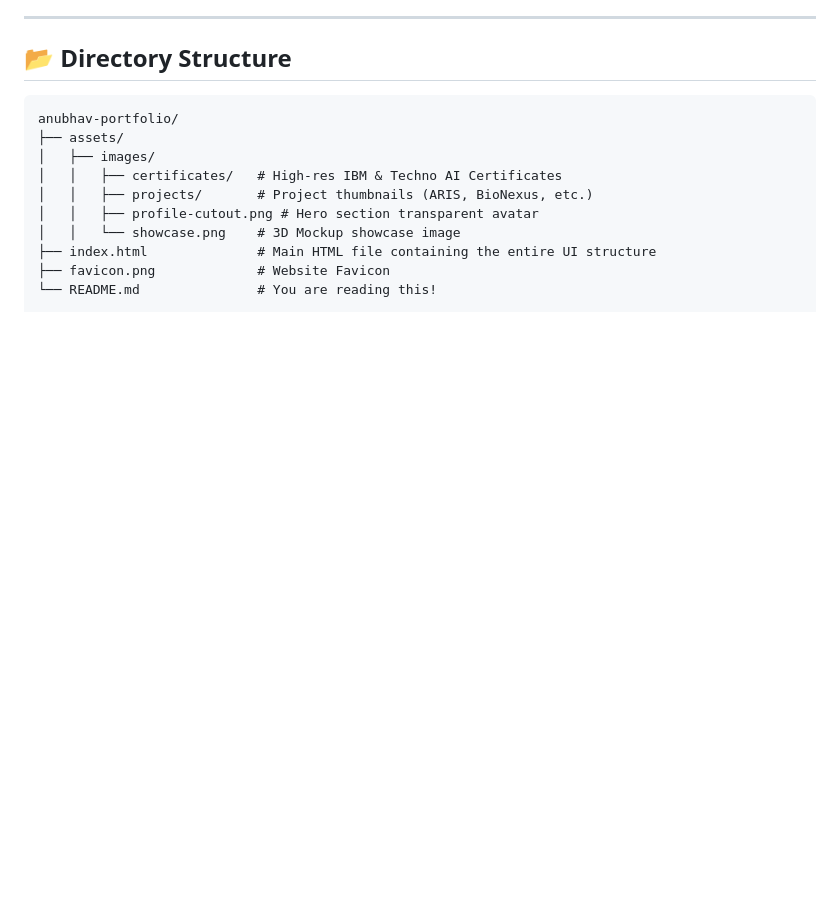
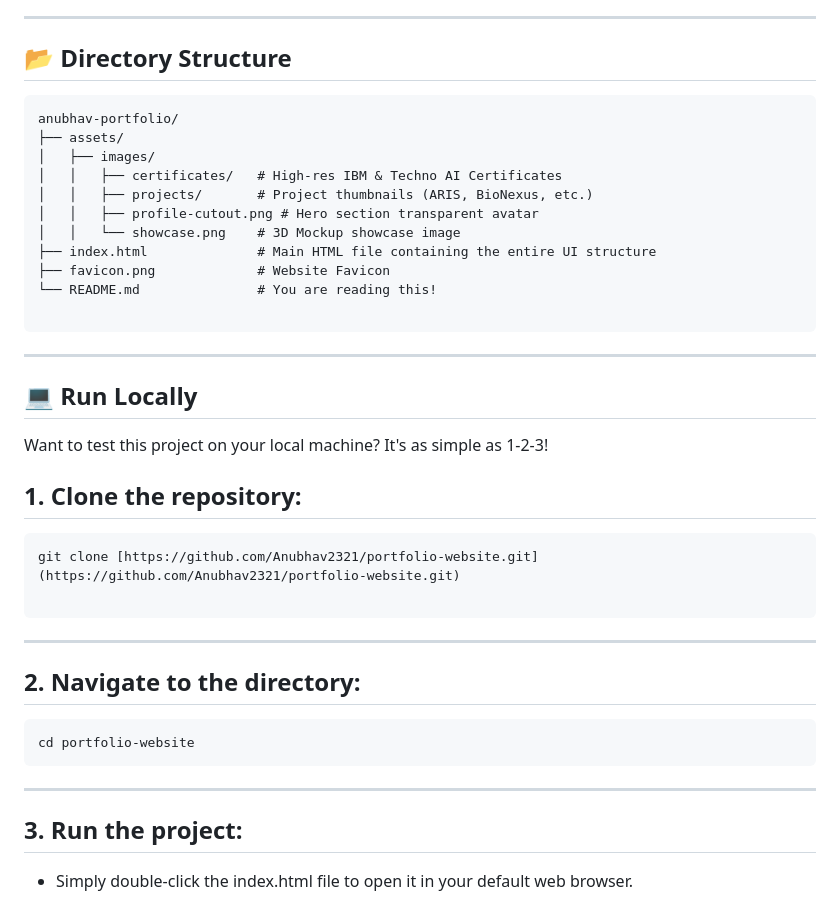
Before and after one commit to Anubhav2321/portfolio-website, a Markdown page: README.md, the part around one of its changes. Drawn GitHub-style; blank space fills up the shorter version.

````diff
--- a/README.md
+++ b/README.md
@@ -66,3 +66,23 @@ anubhav-portfolio/
 ├── index.html              # Main HTML file containing the entire UI structure
 ├── favicon.png             # Website Favicon
 └── README.md               # You are reading this!
+
+```
+---
+## 💻 Run Locally
+Want to test this project on your local machine? It's as simple as 1-2-3!
+## 1. Clone the repository:
+```text
+git clone [https://github.com/Anubhav2321/portfolio-website.git](https://github.com/Anubhav2321/portfolio-website.git)
+
+```
+---
+## 2. Navigate to the directory:
+
+```text
+cd portfolio-website
+```
+---
+## 3. Run the project:
+* Simply double-click the index.html file to open it in your default web browser.
+
````
Also changed, not shown: other parts of README.md (+18 -0 lines).
